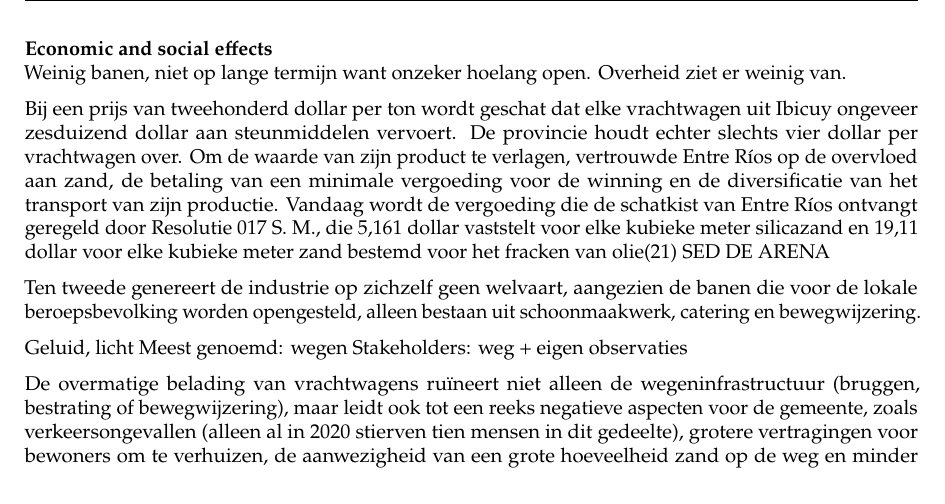
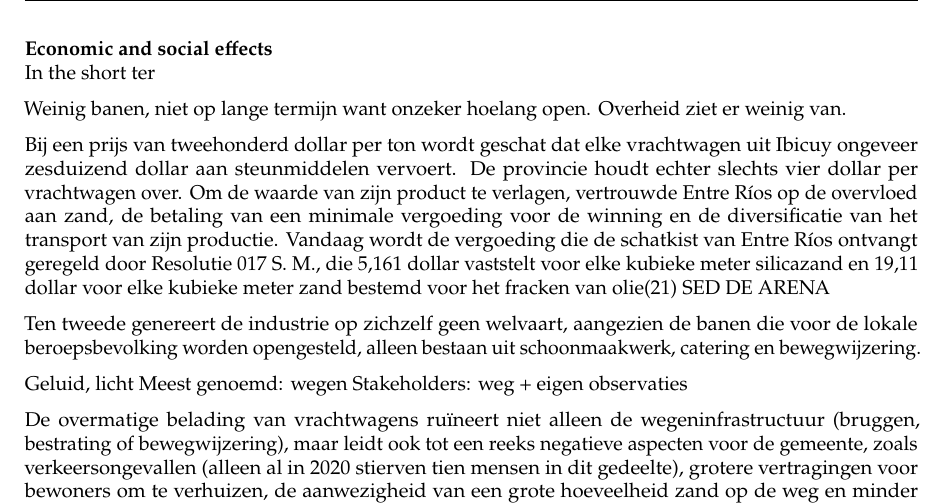
Before and after one commit to Njeapp2/bibtex, a LaTeX thesis (report.tex, which reads mainmatter/5-SandExtraction.tex): part of page 54 of 113, cut so that both start at the same text. Compiled offline with pdfLaTeX.

Commit message:
Update on Overleaf.

```diff
--- a/mainmatter/5-SandExtraction.tex
+++ b/mainmatter/5-SandExtraction.tex
@@ -307,6 +307,10 @@ From figure \ref{fig:aftermining}, it seems that the natural cover (grasslands a
 Examples of this can be found in the United States of America: over the past decades, the Dunes Sagebrush Lizard has seen more than 95\% of its original habitat in Texas and New Mexico disappear. This is due to the oil industry and the large scale sand mining operations that support it. In 2024, the species was listed as endangered by the U.S. Fish and Wildlife Service. https://biologicaldiversity.org/w/news/press-releases/legal-intervention-launched-to-protect-dunes-sagebrush-lizard-2025-03-12/ Sand mining leads to semi-permanent removal of habitats, which means that letting natural cover grow back may not be enough for species like these to return.
 
 \subsubsection{Economic and social effects}
+In the short ter
+
+
+
 Weinig banen, niet op lange termijn want onzeker hoelang open. Overheid ziet er weinig van.
 
 Bij een prijs van tweehonderd dollar per ton wordt geschat dat elke vrachtwagen uit Ibicuy ongeveer zesduizend dollar aan steunmiddelen vervoert. De provincie houdt echter slechts vier dollar per vrachtwagen over.
```
